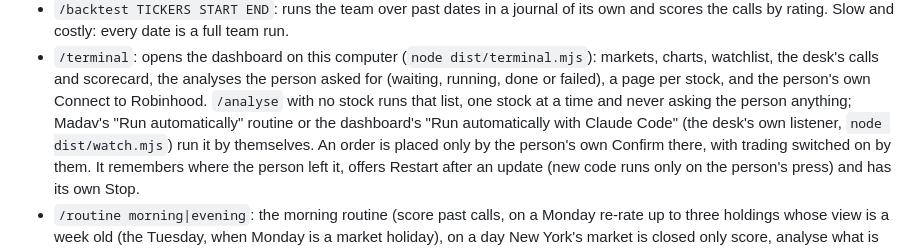
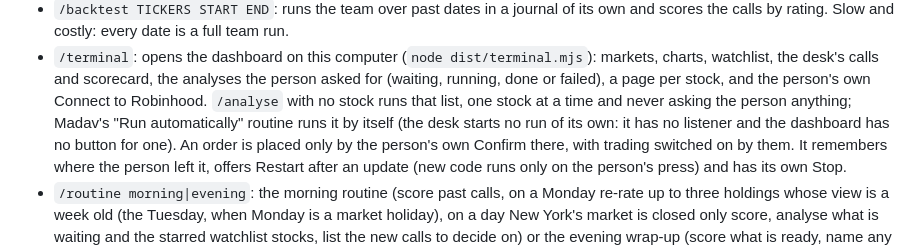
Before and after one commit to madavai/Trading-Agents, a Markdown page: CLAUDE.md, the part around the change. Rendered like a GitHub page.

Commit message:
The two agent instruction pages no longer name the removed Claude Code button
CLAUDE.md and the /terminal skill still said the dashboard has a "Run automatically
with Claude Code" button (and CLAUDE.md named the desk's own listener, dist/watch.mjs).
Both were removed earlier; an agent reading them could offer a button that is not there.
They now say a run starts by itself only through Madav's "Run automatically" routine, and
that the desk starts no run of its own. Changed at the owner's word in chat.

Co-Authored-By: Claude Sonnet 5.5 <noreply@anthropic.com>

```diff
--- a/CLAUDE.md
+++ b/CLAUDE.md
@@ -25,8 +25,8 @@ In a chat here:
 - `/terminal`: opens the dashboard on this computer (`node dist/terminal.mjs`): markets, charts, watchlist, the desk's
   calls and scorecard, the analyses the person asked for (waiting, running, done or failed), a page per stock, and the
   person's own Connect to Robinhood. `/analyse` with no stock runs that list, one stock at a time and never asking the
-  person anything; Madav's "Run automatically" routine or the dashboard's "Run automatically with Claude Code" (the
-  desk's own listener, `node dist/watch.mjs`) run it by themselves. An order is placed only by the person's own Confirm there, with trading
+  person anything; Madav's "Run automatically" routine runs it by itself (the desk starts no run of its own: it has no
+  listener and the dashboard has no button for one). An order is placed only by the person's own Confirm there, with trading
   switched on by them. It remembers where the person left it, offers Restart after an update (new code runs only on
   the person's press) and has its own Stop.
 - `/routine morning|evening`: the morning routine (score past calls, on a Monday re-rate up to three holdings whose
```
Also changed, not shown: 1 other file.
